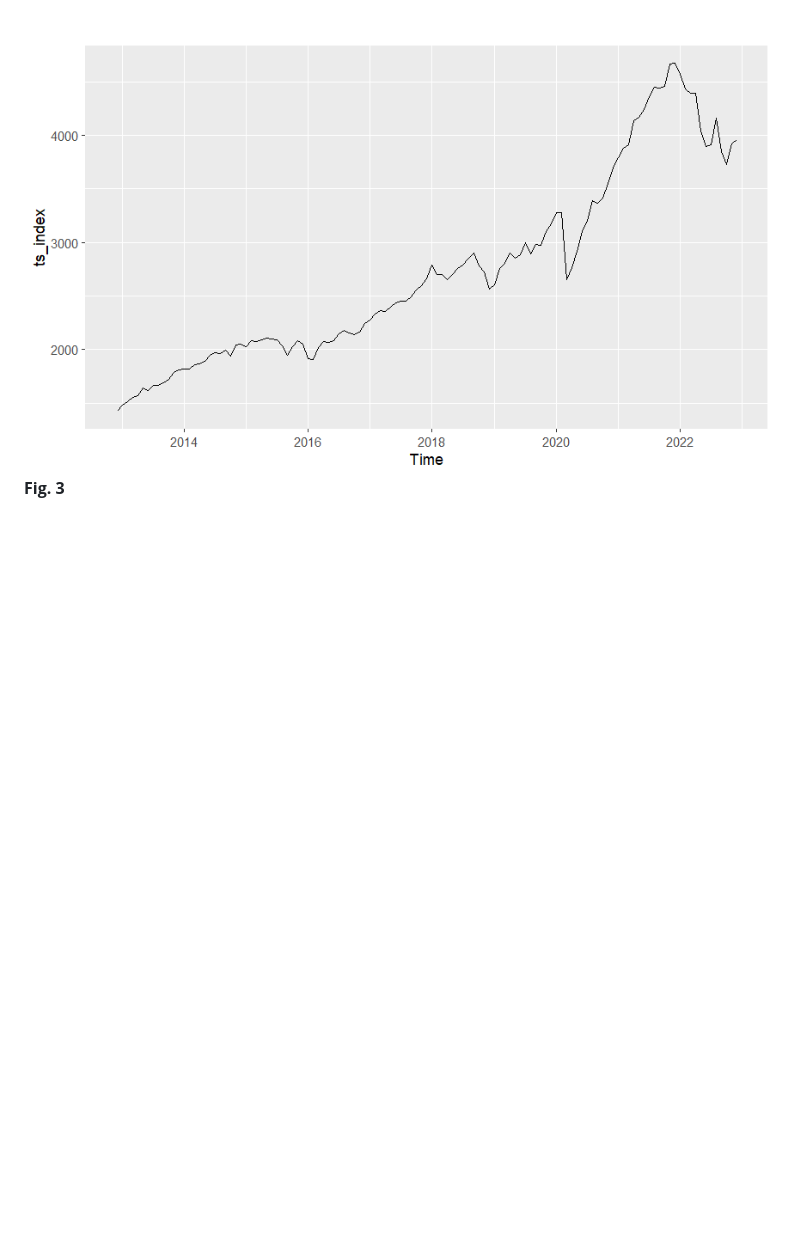
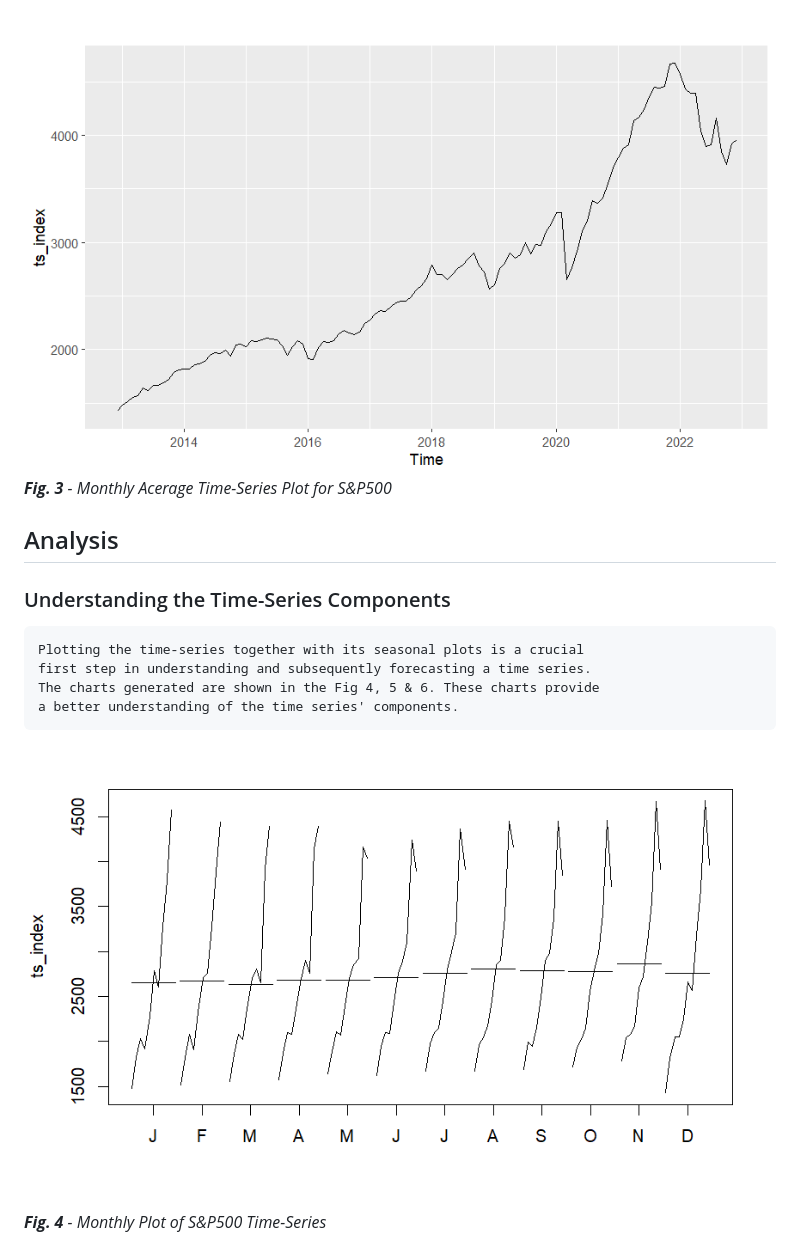
Before and after one commit to Maximus41/SP500-Time-Series-Analysis, a Markdown page: README.md, the part around the change printed below. Rendered like a GitHub page; pictures changed too: data/assets/month_plot.png (added); blank space fills up the shorter version.

Commit message:
Understanding time-series components

```diff
--- a/README.md
+++ b/README.md
@@ -28,3 +35,16 @@ Time Series Analysis of **S&P500** Index between **Year** *2012* and *2022*
 
-![ts_plot](/data/assets/ts_plot.png)\
-          **Fig. 3**
+![ts_plot](./data/assets/ts_plot.png)\
+***Fig. 3** - Monthly Acerage Time-Series Plot for S&P500*
+
+## Analysis
+
+### Understanding the Time-Series Components
+	Plotting the time-series together with its seasonal plots is a crucial
+	first step in understanding and subsequently forecasting a time series.
+	The charts generated are shown in the Fig 4, 5 & 6. These charts provide
+	a better understanding of the time series' components.
+
+![monthly_plot](./data/assets/month_plot.png)\
+***Fig. 4** - Monthly Plot of S&P500 Time-Series*
+
+
```
Also changed, not shown: other parts of README.md (+53 -9 lines), data/assets/decadd.png (added), data/assets/seasonal_plot.png (added), data/assets/ts_acf.png (added).
